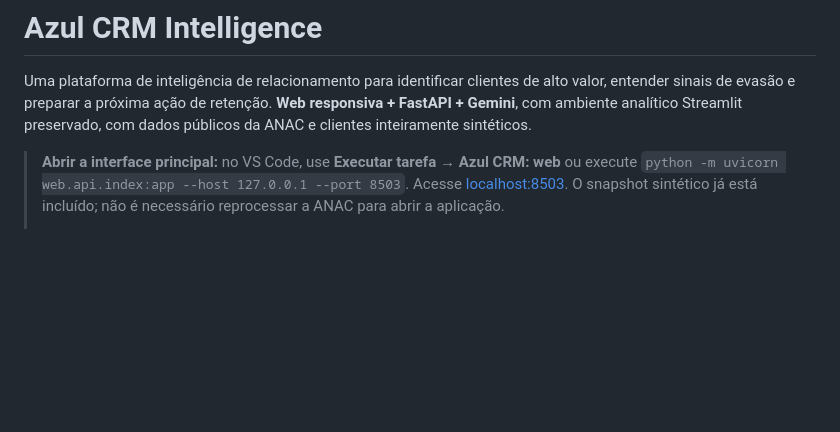
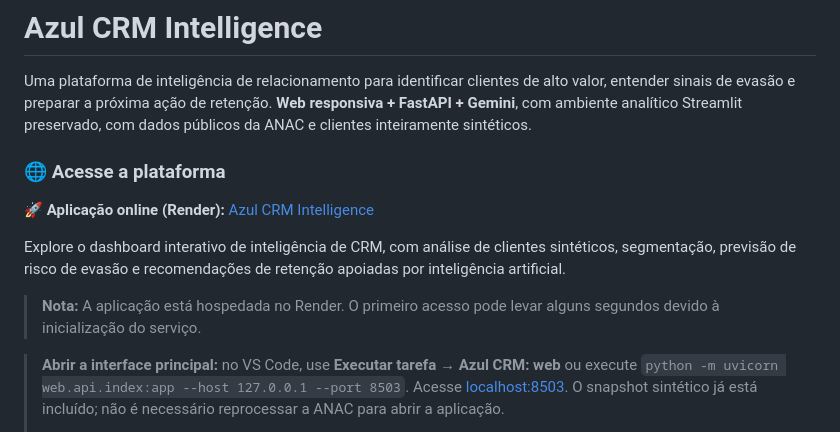
Before and after one commit to nathalialimaa/azul-crm, a Markdown page: README.md, the part around the change. GitHub-like rendering; blank space fills up the shorter version.

Commit message:
Update README with platform access and usage instructions
Added access information and usage notes for the platform.

```diff
--- a/README.md
+++ b/README.md
@@ -1,6 +1,14 @@
 # Azul CRM Intelligence
 
 Uma plataforma de inteligência de relacionamento para identificar clientes de alto valor, entender sinais de evasão e preparar a próxima ação de retenção. **Web responsiva + FastAPI + Gemini**, com ambiente analítico Streamlit preservado, com dados públicos da ANAC e clientes inteiramente sintéticos.
+
+### 🌐 Acesse a plataforma
+
+**🚀 Aplicação online (Render):** [Azul CRM Intelligence](https://azul-crm-intelligence.onrender.com)
+
+Explore o dashboard interativo de inteligência de CRM, com análise de clientes sintéticos, segmentação, previsão de risco de evasão e recomendações de retenção apoiadas por inteligência artificial.
+
+> **Nota:** A aplicação está hospedada no Render. O primeiro acesso pode levar alguns segundos devido à inicialização do serviço.
 
 > **Abrir a interface principal:** no VS Code, use **Executar tarefa → Azul CRM: web** ou execute `python -m uvicorn web.api.index:app --host 127.0.0.1 --port 8503`. Acesse [localhost:8503](http://127.0.0.1:8503). O snapshot sintético já está incluído; não é necessário reprocessar a ANAC para abrir a aplicação.
 >
```
